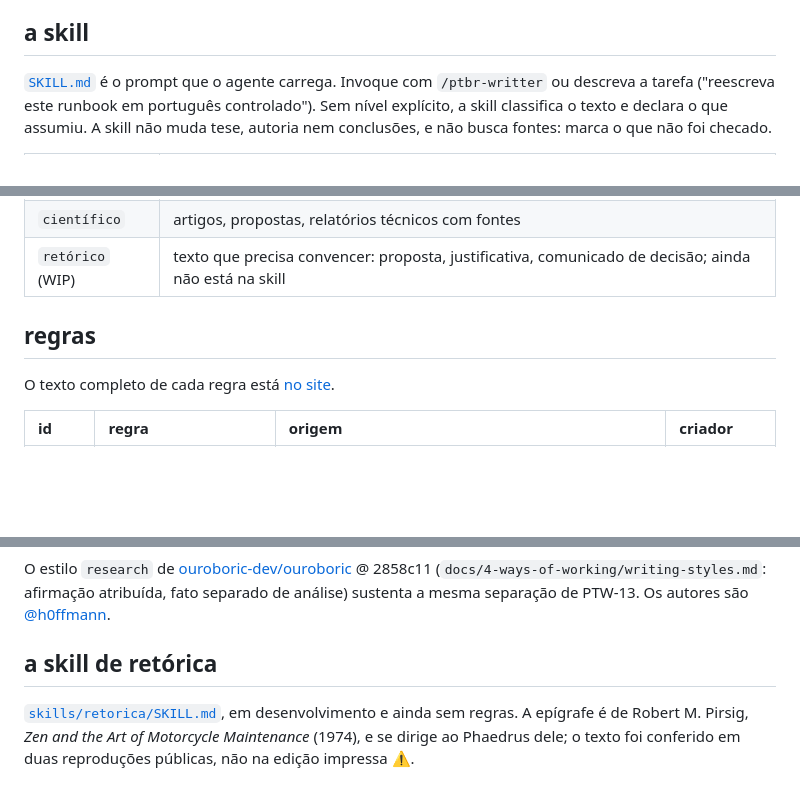
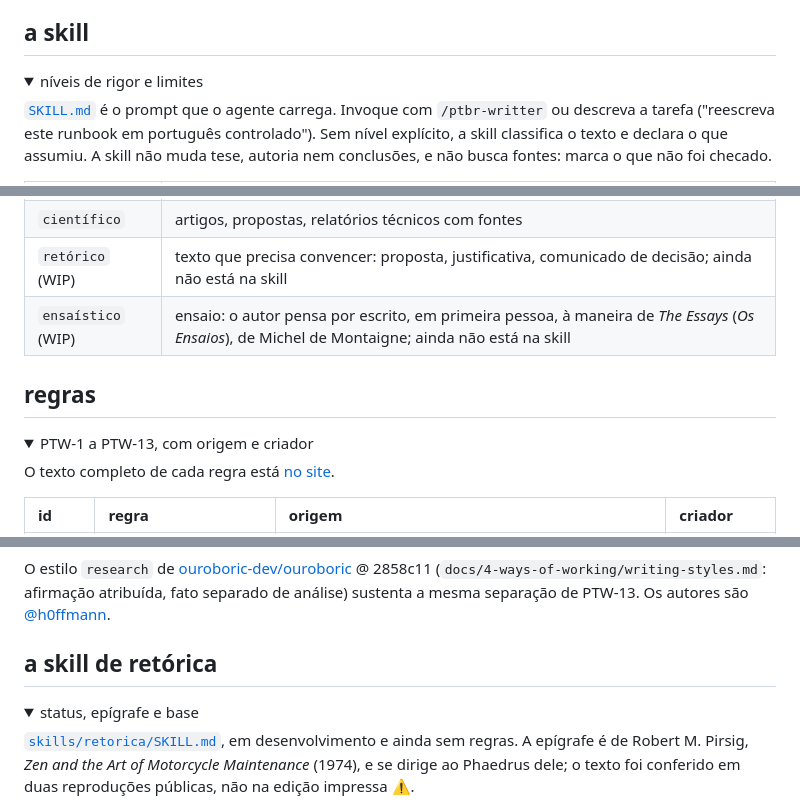
Before and after one commit to h0ffmann/ptbr-writer, a Markdown page: README.md, 3 parts joined by grey strips. Drawn GitHub-style; folded sections open; blank space fills up the shorter version.

Commit message:
docs(readme): skill sections expandable; nível ensaístico (WIP)
- The bodies of "a skill", "regras" and "a skill de retórica" sit in <details>, so the README
  opens short; each heading stays outside, so its anchor still works. "a skill científica" gets
  the same in its own PR, which is changing that section.
- The levels table gains `ensaístico` (WIP), borrowed from Montaigne's The Essays: the author
  thinking in writing, in the first person. Like `retórico`, it is not in SKILL.md yet.
- Merges main (#15, #16) into this branch.

Tested: just quality
Co-Authored-By: Claude <noreply@anthropic.com>

```diff
--- a/README.md
+++ b/README.md
@@ -20,6 +20,9 @@ sua documentação técnica em PT-BR e EN gastando menos tokens.
 
 ## a skill
 
+<details>
+<summary>níveis de rigor e limites</summary>
+
 [`SKILL.md`](SKILL.md) é o prompt que o agente carrega. Invoque com `/ptbr-writter` ou descreva a
 tarefa ("reescreva este runbook em português controlado"). Sem nível explícito, a skill classifica
 o texto e declara o que assumiu. A skill não muda tese, autoria nem conclusões, e não busca fontes:
@@ -32,8 +35,14 @@ marca o que não foi checado.
 | `leve`      | comunicados internos                        |
 | `científico` | artigos, propostas, relatórios técnicos com fontes |
 | `retórico` (WIP) | texto que precisa convencer: proposta, justificativa, comunicado de decisão; ainda não está na skill |
+| `ensaístico` (WIP) | ensaio: o autor pensa por escrito, em primeira pessoa, à maneira de *The Essays* (*Os Ensaios*), de Michel de Montaigne; ainda não está na skill |
+
+</details>
 
 ## regras
+
+<details>
+<summary>PTW-1 a PTW-13, com origem e criador</summary>
 
 O texto completo de cada regra está [no site](https://h0ffmann.github.io/ptbr-writter/).
 
@@ -82,6 +93,9 @@ O estilo `research` de [ouroboric-dev/ouroboric](https://github.com/ouroboric-de
 
 ## a skill de retórica
 
+<details>
+<summary>status, epígrafe e base</summary>
+
 [`skills/retorica/SKILL.md`](skills/retorica/SKILL.md), em desenvolvimento e ainda sem regras. A
 epígrafe é de Robert M. Pirsig, *Zen and the Art of Motorcycle Maintenance* (1974), e se dirige ao
 Phaedrus dele; o texto foi conferido em duas reproduções públicas, não na edição impressa ⚠.
```
Also changed, not shown: other parts of README.md (+4 -0 lines).
